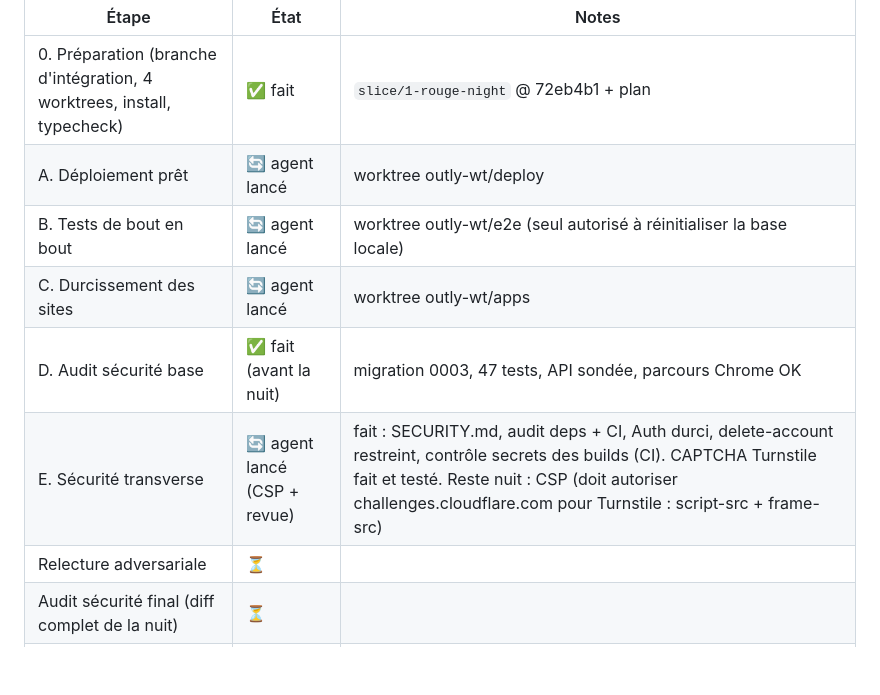
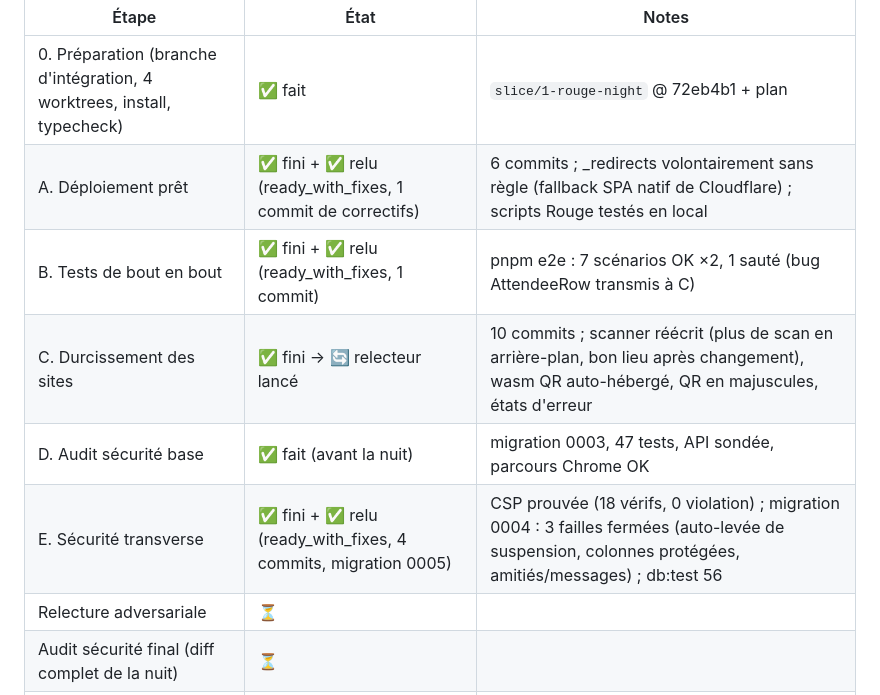
Before and after one commit to Matthieusabourin2/outly, a Markdown page: state/night-2026-10-13/STATUS.md, the part around one of its changes. GitHub-like rendering; blank space fills up the shorter version.

Commit message:
Night status: all workstreams built, A/B/E reviewed
Co-Authored-By: Claude Opus 5.5 <noreply@anthropic.com>

```diff
--- a/state/night-2026-10-13/STATUS.md
+++ b/state/night-2026-10-13/STATUS.md
@@ -5,11 +5,11 @@
 | Étape | État | Notes |
 |---|---|---|
 | 0. Préparation (branche d'intégration, 4 worktrees, install, typecheck) | ✅ fait | `slice/1-rouge-night` @ 72eb4b1 + plan |
-| A. Déploiement prêt | 🔄 agent lancé | worktree outly-wt/deploy |
-| B. Tests de bout en bout | 🔄 agent lancé | worktree outly-wt/e2e (seul autorisé à réinitialiser la base locale) |
-| C. Durcissement des sites | 🔄 agent lancé | worktree outly-wt/apps |
+| A. Déploiement prêt | ✅ fini + ✅ relu (ready_with_fixes, 1 commit de correctifs) | 6 commits ; _redirects volontairement sans règle (fallback SPA natif de Cloudflare) ; scripts Rouge testés en local |
+| B. Tests de bout en bout | ✅ fini + ✅ relu (ready_with_fixes, 1 commit) | pnpm e2e : 7 scénarios OK ×2, 1 sauté (bug AttendeeRow transmis à C) |
+| C. Durcissement des sites | ✅ fini → 🔄 relecteur lancé | 10 commits ; scanner réécrit (plus de scan en arrière-plan, bon lieu après changement), wasm QR auto-hébergé, QR en majuscules, états d'erreur |
 | D. Audit sécurité base | ✅ fait (avant la nuit) | migration 0003, 47 tests, API sondée, parcours Chrome OK |
-| E. Sécurité transverse | 🔄 agent lancé (CSP + revue) | fait : SECURITY.md, audit deps + CI, Auth durci, delete-account restreint, contrôle secrets des builds (CI). CAPTCHA Turnstile fait et testé. Reste nuit : CSP (doit autoriser challenges.cloudflare.com pour Turnstile : script-src + frame-src) |
+| E. Sécurité transverse | ✅ fini + ✅ relu (ready_with_fixes, 4 commits, migration 0005) | CSP prouvée (18 vérifs, 0 violation) ; migration 0004 : 3 failles fermées (auto-levée de suspension, colonnes protégées, amitiés/messages) ; db:test 56 | fait : SECURITY.md, audit deps + CI, Auth durci, delete-account restreint, contrôle secrets des builds (CI). CAPTCHA Turnstile fait et testé. Reste nuit : CSP (doit autoriser challenges.cloudflare.com pour Turnstile : script-src + frame-src) |
 | Relecture adversariale | ⏳ | |
 | Audit sécurité final (diff complet de la nuit) | ⏳ | |
 | Intégration + vérification complète | ⏳ | |
```
Also changed, not shown: other parts of state/night-2026-10-13/STATUS.md (+7 -0 lines).
